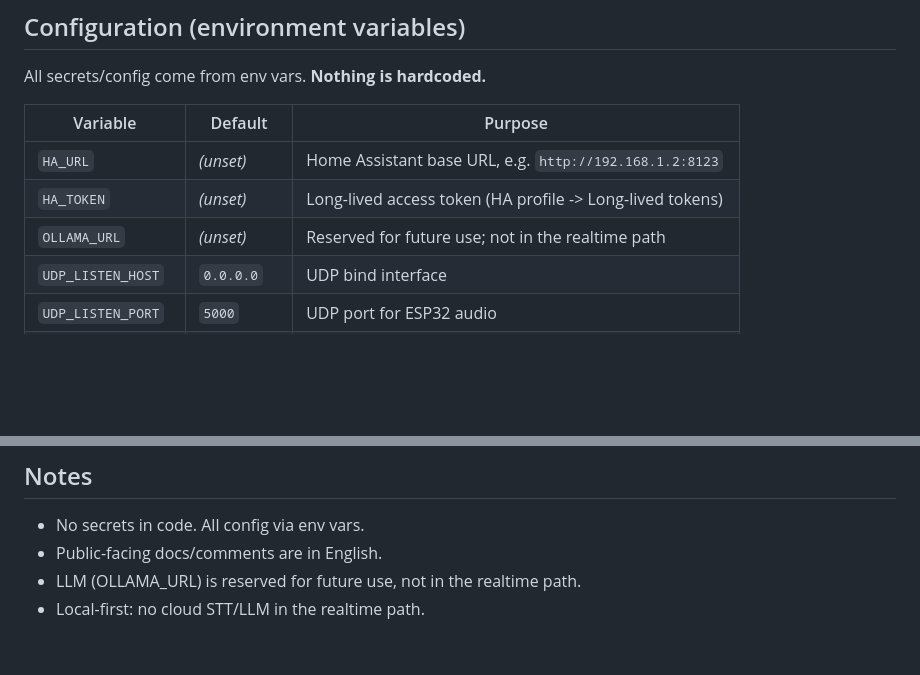
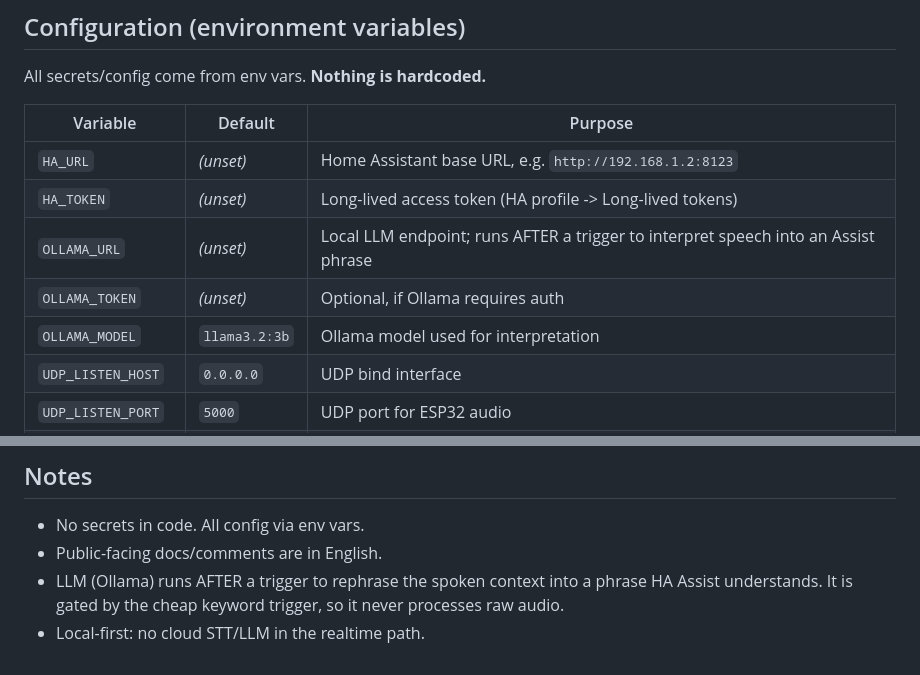
Before and after one commit to kakmoster/voice-trigger, a Markdown page: README.md, 2 parts joined by grey strips. GitHub-like rendering; blank space fills up the shorter version.

Commit message:
docs: fix README LLM description — Ollama now runs after trigger

```diff
--- a/README.md
+++ b/README.md
@@ -87,7 +87,9 @@ All secrets/config come from env vars. **Nothing is hardcoded.**
 |----------|---------|---------|
 | `HA_URL` | _(unset)_ | Home Assistant base URL, e.g. `http://192.168.1.2:8123` |
 | `HA_TOKEN` | _(unset)_ | Long-lived access token (HA profile -> Long-lived tokens) |
-| `OLLAMA_URL` | _(unset)_ | Reserved for future use; not in the realtime path |
+| `OLLAMA_URL` | _(unset)_ | Local LLM endpoint; runs AFTER a trigger to interpret speech into an Assist phrase |
+| `OLLAMA_TOKEN` | _(unset)_ | Optional, if Ollama requires auth |
+| `OLLAMA_MODEL` | `llama3.2:3b` | Ollama model used for interpretation |
 | `UDP_LISTEN_HOST` | `0.0.0.0` | UDP bind interface |
 | `UDP_LISTEN_PORT` | `5000` | UDP port for ESP32 audio |
 | `CHUNK_SAMPLES` | `1600` | Samples per emitted chunk (0.1 s @16 kHz) |
@@ -175,5 +177,7 @@ accent normalization so "tänd" matches "tända". Longest match wins
 
 - No secrets in code. All config via env vars.
 - Public-facing docs/comments are in English.
-- LLM (OLLAMA_URL) is reserved for future use, not in the realtime path.
+- LLM (Ollama) runs AFTER a trigger to rephrase the spoken context into a
+  phrase HA Assist understands. It is gated by the cheap keyword trigger, so
+  it never processes raw audio.
 - Local-first: no cloud STT/LLM in the realtime path.
```
